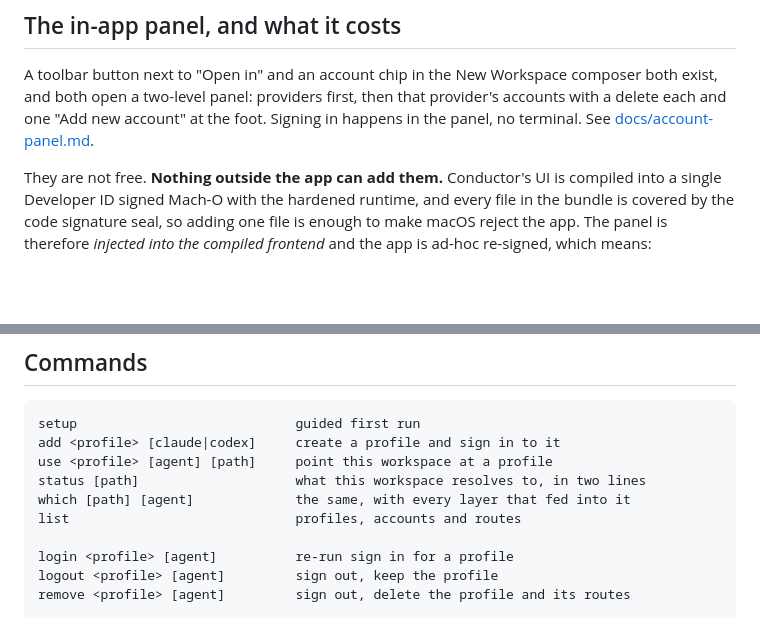
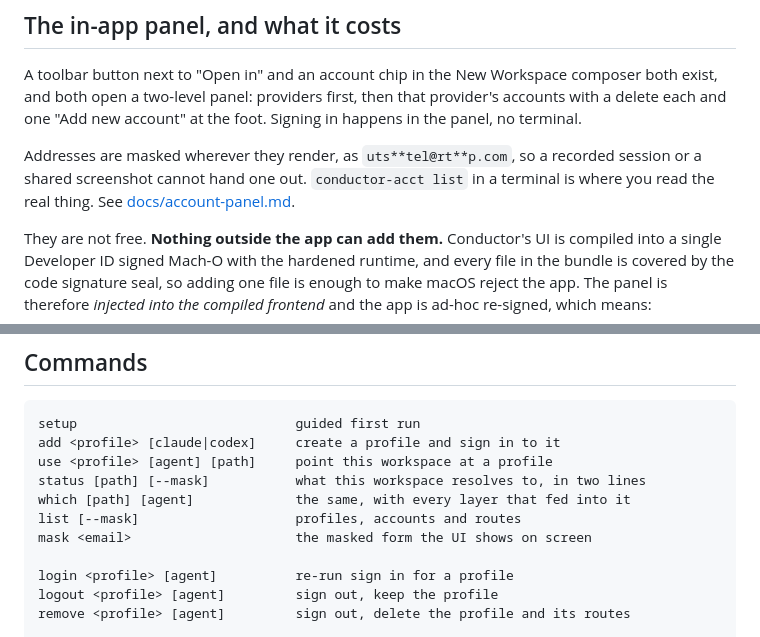
Before and after one commit to up1512001/conductor-hats, a Markdown page: README.md, 2 parts joined by grey strips. Rendered like a GitHub page; blank space fills up the shorter version.

```diff
--- a/README.md
+++ b/README.md
@@ -141,7 +141,11 @@ what was learned by reading Conductor's runtime.
 A toolbar button next to "Open in" and an account chip in the New Workspace
 composer both exist, and both open a two-level panel: providers first, then that
 provider's accounts with a delete each and one "Add new account" at the foot.
-Signing in happens in the panel, no terminal. See
+Signing in happens in the panel, no terminal.
+
+Addresses are masked wherever they render, as `uts**tel@rt**p.com`, so a recorded
+session or a shared screenshot cannot hand one out. `conductor-acct list` in a
+terminal is where you read the real thing. See
 [docs/account-panel.md](docs/account-panel.md).
 
 They are not free. **Nothing outside the app can add them.** Conductor's UI is
@@ -169,9 +173,10 @@ Feedback, asking for per-workspace agent account selection.
 setup                            guided first run
 add <profile> [claude|codex]     create a profile and sign in to it
 use <profile> [agent] [path]     point this workspace at a profile
-status [path]                    what this workspace resolves to, in two lines
+status [path] [--mask]           what this workspace resolves to, in two lines
 which [path] [agent]             the same, with every layer that fed into it
-list                             profiles, accounts and routes
+list [--mask]                    profiles, accounts and routes
+mask <email>                     the masked form the UI shows on screen
 
 login <profile> [agent]          re-run sign in for a profile
 logout <profile> [agent]         sign out, keep the profile
```
Also changed, not shown: docs/account-panel.md (+50 -2 lines).
